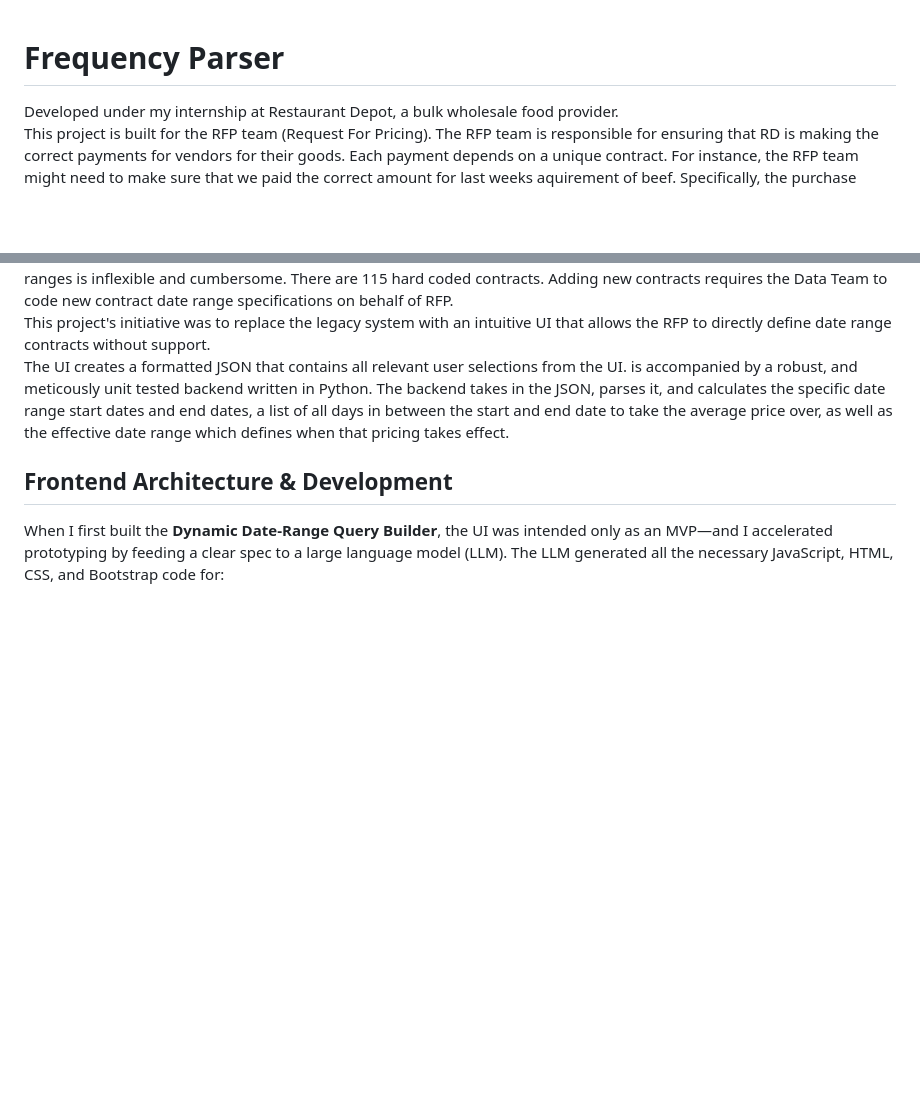
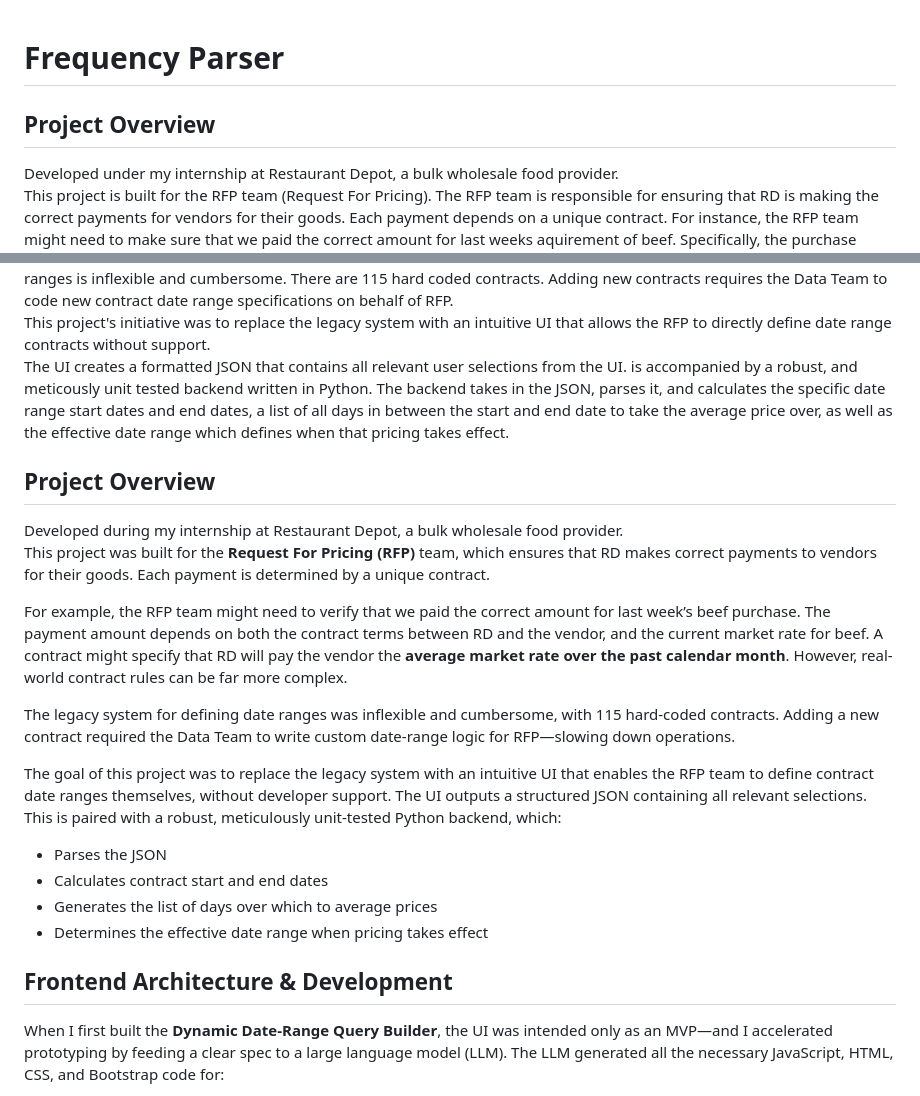
Before and after one commit to Jonalona/Frequency-Parser, a Markdown page: README.md, 2 parts joined by grey strips. GitHub-like rendering; blank space fills up the shorter version.

```diff
--- a/README.md
+++ b/README.md
@@ -1,8 +1,26 @@
 # Frequency Parser
+
+## Project Overview
 Developed under my internship at Restaurant Depot, a bulk wholesale food provider.<br />
 This project is built for the RFP team (Request For Pricing). The RFP team is responsible for ensuring that RD is making the correct payments for vendors for their goods. Each payment depends on a unique contract. For instance, the RFP team might need to make sure that we paid the correct amount for last weeks aquirement of beef. Specifically, the purchase amount depends on the contract specifications between RD and the beef vendor, as well as the going rate of beef. A contract might be defined, for the current week, as RD paying the beef vendor the average going rate of beef over the past calendar month. But contract rules can become much more complex than that. The legacy system used to define date ranges is inflexible and cumbersome. There are 115 hard coded contracts. Adding new contracts requires the Data Team to code new contract date range specifications on behalf of RFP. <br />
 This project's initiative was to replace the legacy system with an intuitive UI that allows the RFP to directly define date range contracts without support.<br />
 The UI creates a formatted JSON that contains all relevant user selections from the UI. is accompanied by a robust, and meticously unit tested backend written in Python. The backend takes in the JSON, parses it, and calculates the specific date range start dates and end dates, a list of all days in between the start and end date to take the average price over, as well as the effective date range which defines when that pricing takes effect.
+
+
+## Project Overview
+Developed during my internship at Restaurant Depot, a bulk wholesale food provider.
+This project was built for the **Request For Pricing (RFP)** team, which ensures that RD makes correct payments to vendors for their goods. Each payment is determined by a unique contract.
+
+For example, the RFP team might need to verify that we paid the correct amount for last week’s beef purchase. The payment amount depends on both the contract terms between RD and the vendor, and the current market rate for beef. A contract might specify that RD will pay the vendor the **average market rate over the past calendar month**. However, real-world contract rules can be far more complex.
+
+The legacy system for defining date ranges was inflexible and cumbersome, with 115 hard-coded contracts. Adding a new contract required the Data Team to write custom date-range logic for RFP—slowing down operations.
+
+The goal of this project was to replace the legacy system with an intuitive UI that enables the RFP team to define contract date ranges themselves, without developer support. The UI outputs a structured JSON containing all relevant selections. This is paired with a robust, meticulously unit-tested Python backend, which:
+- Parses the JSON
+- Calculates contract start and end dates
+- Generates the list of days over which to average prices
+- Determines the effective date range when pricing takes effect
+
 ## Frontend Architecture & Development
 
 When I first built the **Dynamic Date-Range Query Builder**, the UI was intended only as an MVP—and I accelerated prototyping by feeding a clear spec to a large language model (LLM). The LLM generated all the necessary JavaScript, HTML, CSS, and Bootstrap code for:
```
